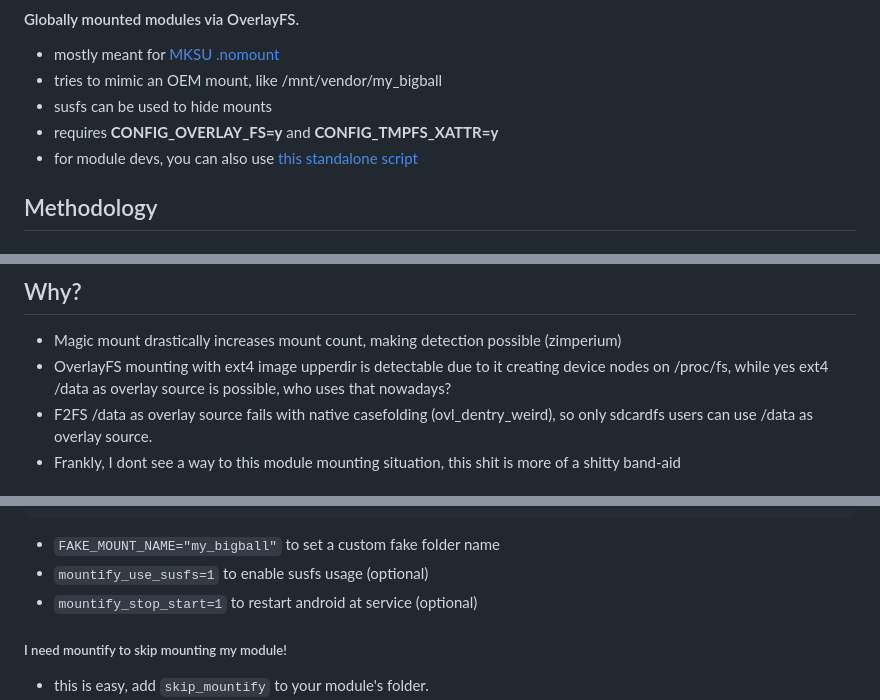
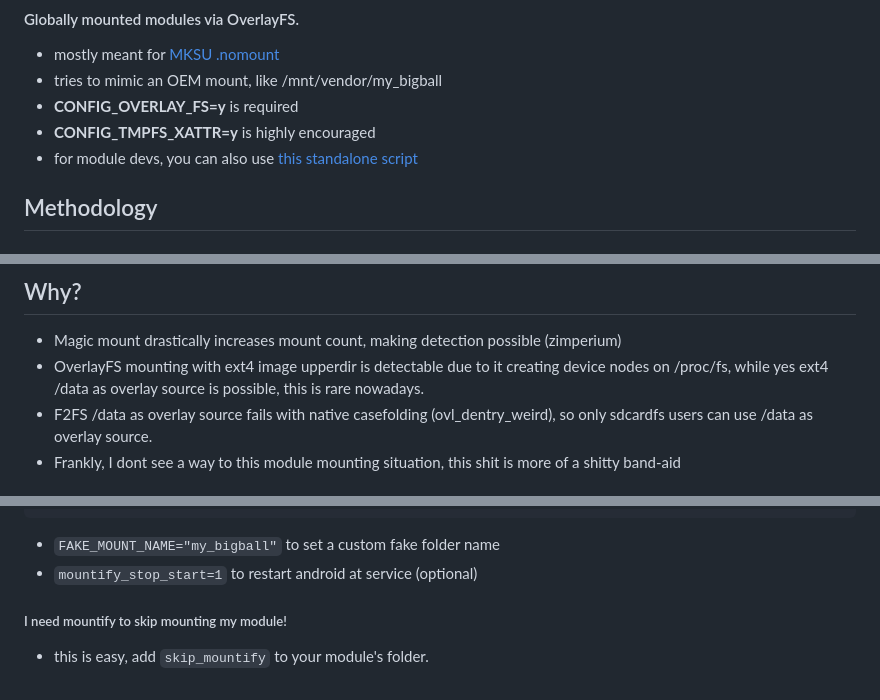
Before and after one commit to backslashxx/mountify, a Markdown page: README.md, 3 parts joined by grey strips. Drawn GitHub-style.

Commit message:
documentation/README: remove susfs mentions
since this was dropped and users use susfs4ksu module anways.
another is that boot-completed can be used way easier and users can add their own logic on it.

Signed-off-by: backslashxx <118538522+backslashxx@users.noreply.github.com>

````diff
--- a/README.md
+++ b/README.md
@@ -4,8 +4,8 @@
 
 - mostly meant for [MKSU .nomount](https://github.com/5ec1cff/KernelSU/commit/76bfccd11f4c8953b35e1342a2461f45b7d21c22)
 - tries to mimic an OEM mount, like /mnt/vendor/my_bigball
-- susfs can be used to hide mounts
-- requires **CONFIG_OVERLAY_FS=y** and **CONFIG_TMPFS_XATTR=y**
+- **CONFIG_OVERLAY_FS=y** is required
+- **CONFIG_TMPFS_XATTR=y** is highly encouraged
 - for module devs, you can also use [this standalone script](https://github.com/backslashxx/mountify/tree/standalone-script)
 
 ## Methodology
@@ -27,7 +27,7 @@
 
 ## Why?
 - Magic mount drastically increases mount count, making detection possible (zimperium)
-- OverlayFS mounting with ext4 image upperdir is detectable due to it creating device nodes on /proc/fs, while yes ext4 /data as overlay source is possible, who uses that nowadays?
+- OverlayFS mounting with ext4 image upperdir is detectable due to it creating device nodes on /proc/fs, while yes ext4 /data as overlay source is possible, this is rare nowadays.
 - F2FS /data as overlay source fails with native casefolding (ovl_dentry_weird), so only sdcardfs users can use /data as overlay source.
 - Frankly, I dont see a way to this module mounting situation, this shit is more of a shitty band-aid
 
@@ -51,7 +51,6 @@ ViPER4Android-RE-Fork
 mountify_whiteouts
 ```
 - `FAKE_MOUNT_NAME="my_bigball"` to set a custom fake folder name
-- `mountify_use_susfs=1` to enable susfs usage (optional)
 - `mountify_stop_start=1` to restart android at service (optional)
 
 ##### I need mountify to skip mounting my module!
````
